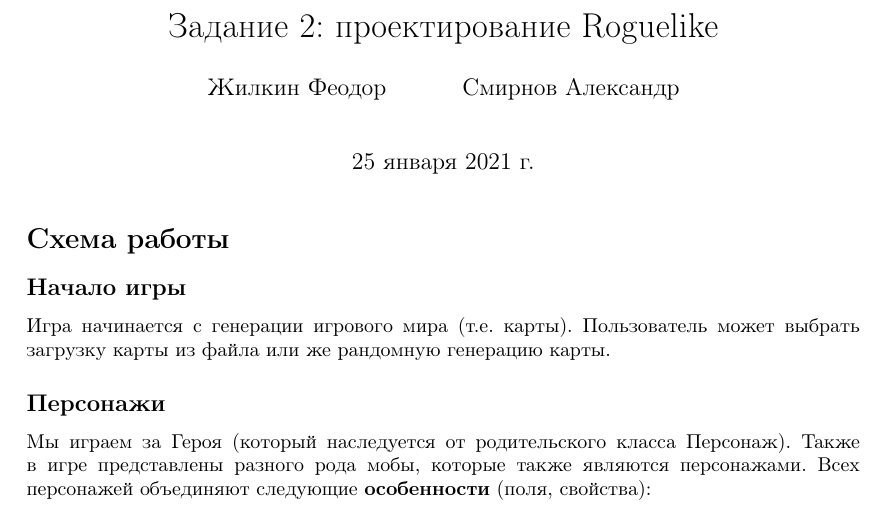
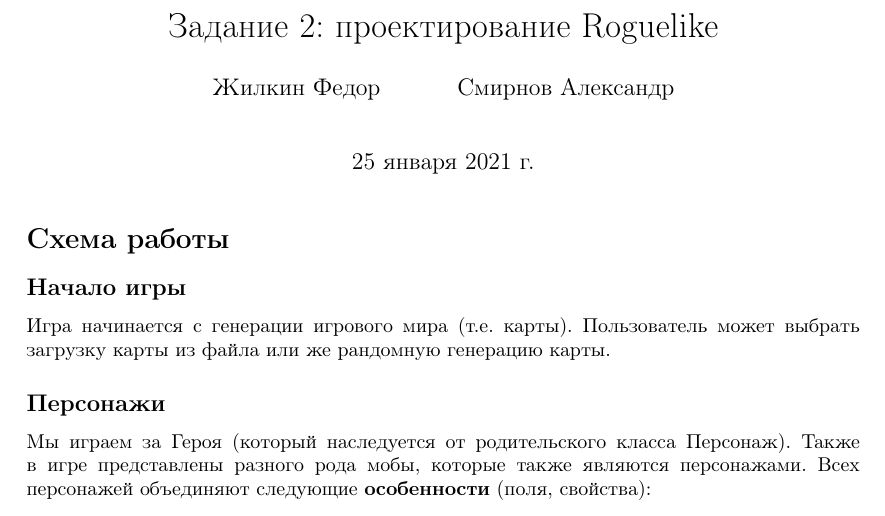
Before and after one commit to SmirnovAlexander/SoftwareDesign, a LaTeX document (DesignRoguelike/text.tex): part of page 1 of 3, cut so that both start at the same text. Compiled offline with pdfLaTeX.

Commit message:
changed contributor name

```diff
--- a/DesignRoguelike/text.tex
+++ b/DesignRoguelike/text.tex
@@ -23,7 +23,7 @@
 
 \title{Задание 2: проектирование Roguelike}
 \author{
-	Жилкин Феодор\\
+	Жилкин Федор\\
 	\and
 	Смирнов Александр
 }
```
Also changed, not shown: DesignRoguelike/text.pdf.
